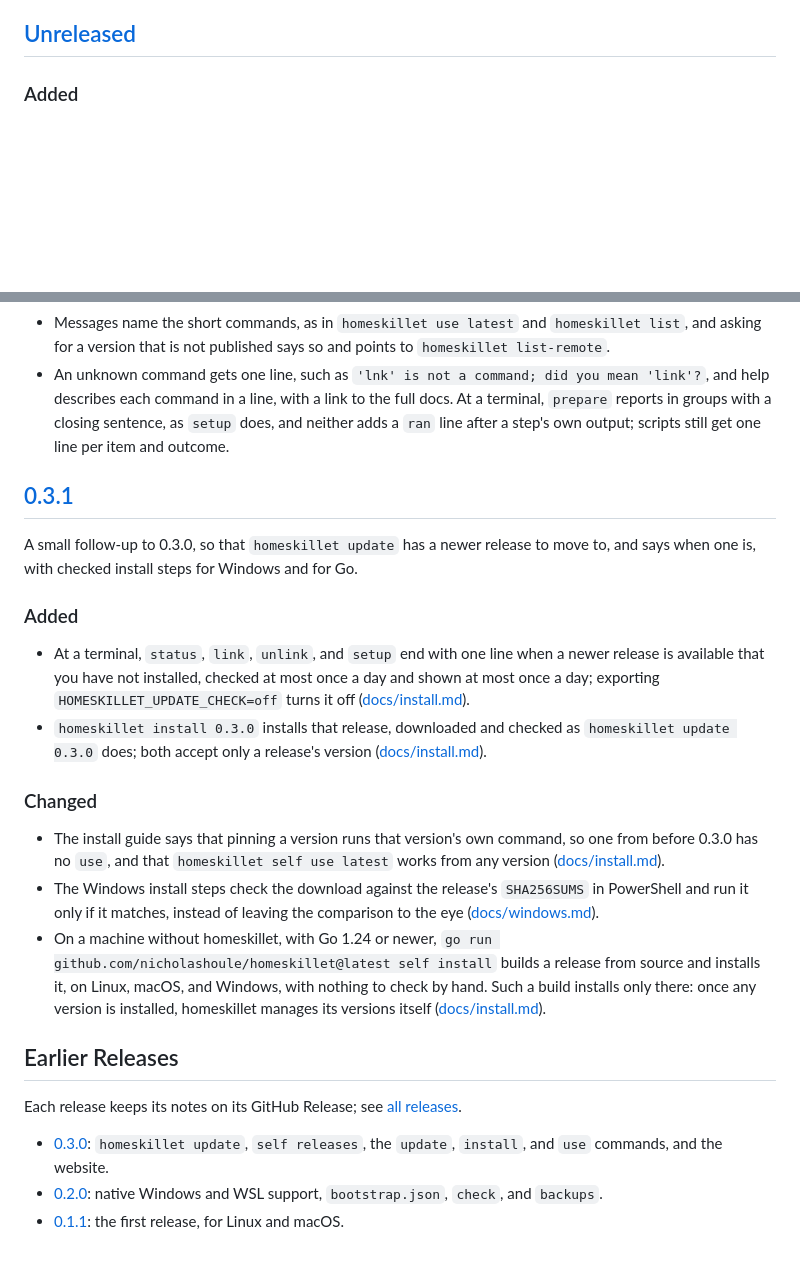
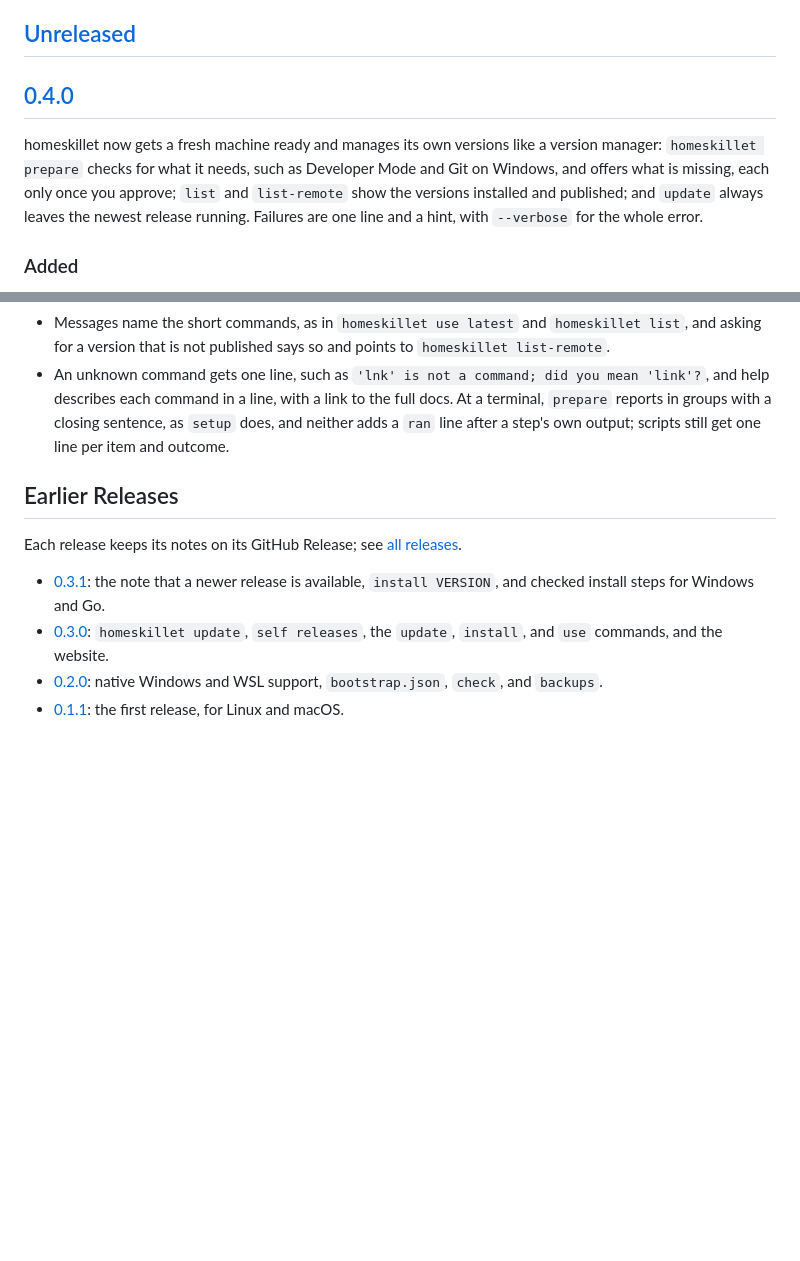
Before and after one commit to nicholashoule/homeskillet, a Markdown page: CHANGELOG.md, 2 parts joined by grey strips. GitHub-like rendering; blank space fills up the shorter version.

Commit message:
Prepare the changelog for v0.4.0 (#18)
Unreleased becomes the 0.4.0 section, opening with what the release is
about: prepare, list and list-remote, update always leaving the newest
release running, and one-line failures with --verbose. 0.3.1 moves to a
link under Earlier Releases, and the reference links point at 0.4.0.

```diff
--- a/CHANGELOG.md
+++ b/CHANGELOG.md
@@ -7,6 +7,13 @@ notes on GitHub, so entries say what you can now do, not what was committed; ear
 ([docs/release.md](docs/release.md#the-changelog)).
 
 ## [Unreleased]
+
+## [0.4.0]
+
+homeskillet now gets a fresh machine ready and manages its own versions like a version manager: `homeskillet prepare`
+checks for what it needs, such as Developer Mode and Git on Windows, and offers what is missing, each only once you
+approve; `list` and `list-remote` show the versions installed and published; and `update` always leaves the newest
+release running. Failures are one line and a hint, with `--verbose` for the whole error.
 
 ### Added
 
@@ -34,35 +41,13 @@ notes on GitHub, so entries say what you can now do, not what was committed; ear
   as `setup` does, and neither adds a `ran` line after a step's own output; scripts still get one line per item and
   outcome.
 
-## [0.3.1]
-
-A small follow-up to 0.3.0, so that `homeskillet update` has a newer release to move to, and says when one is, with
-checked install steps for Windows and for Go.
-
-### Added
-
-- At a terminal, `status`, `link`, `unlink`, and `setup` end with one line when a newer release is available that you
-  have not installed, checked at most once a day and shown at most once a day; exporting
-  `HOMESKILLET_UPDATE_CHECK=off` turns it off ([docs/install.md](docs/install.md#updating)).
-- `homeskillet install 0.3.0` installs that release, downloaded and checked as `homeskillet update 0.3.0` does; both
-  accept only a release's version ([docs/install.md](docs/install.md#updating)).
-
-### Changed
-
-- The install guide says that pinning a version runs that version's own command, so one from before 0.3.0 has no
-  `use`, and that `homeskillet self use latest` works from any version ([docs/install.md](docs/install.md#updating)).
-- The Windows install steps check the download against the release's `SHA256SUMS` in PowerShell and run it only if it
-  matches, instead of leaving the comparison to the eye ([docs/windows.md](docs/windows.md#installing)).
-- On a machine without homeskillet, with Go 1.24 or newer,
-  `go run github.com/nicholashoule/homeskillet@latest self install` builds a release from source and installs it, on
-  Linux, macOS, and Windows, with nothing to check by hand. Such a build installs only there: once any version is
-  installed, homeskillet manages its versions itself ([docs/install.md](docs/install.md#building-and-installing)).
-
 ## Earlier Releases
 
 Each release keeps its notes on its GitHub Release; see [all
 releases](https://github.com/nicholashoule/homeskillet/releases).
 
+- [0.3.1](https://github.com/nicholashoule/homeskillet/releases/tag/v0.3.1): the note that a newer release is available,
+  `install VERSION`, and checked install steps for Windows and Go.
 - [0.3.0](https://github.com/nicholashoule/homeskillet/releases/tag/v0.3.0): `homeskillet update`, `self releases`, the
   `update`, `install`, and `use` commands, and the website.
 - [0.2.0](https://github.com/nicholashoule/homeskillet/releases/tag/v0.2.0): native Windows and WSL support, `bootstrap.json`,
```
Also changed, not shown: other parts of CHANGELOG.md (+2 -2 lines).
